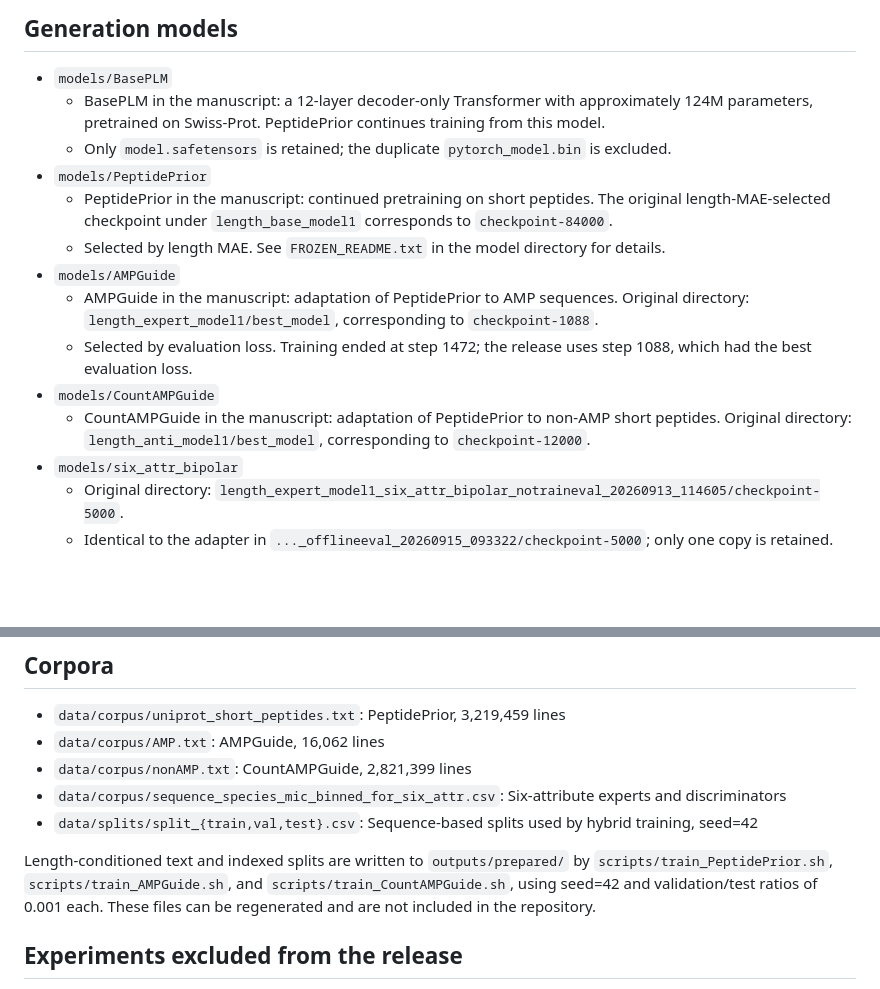
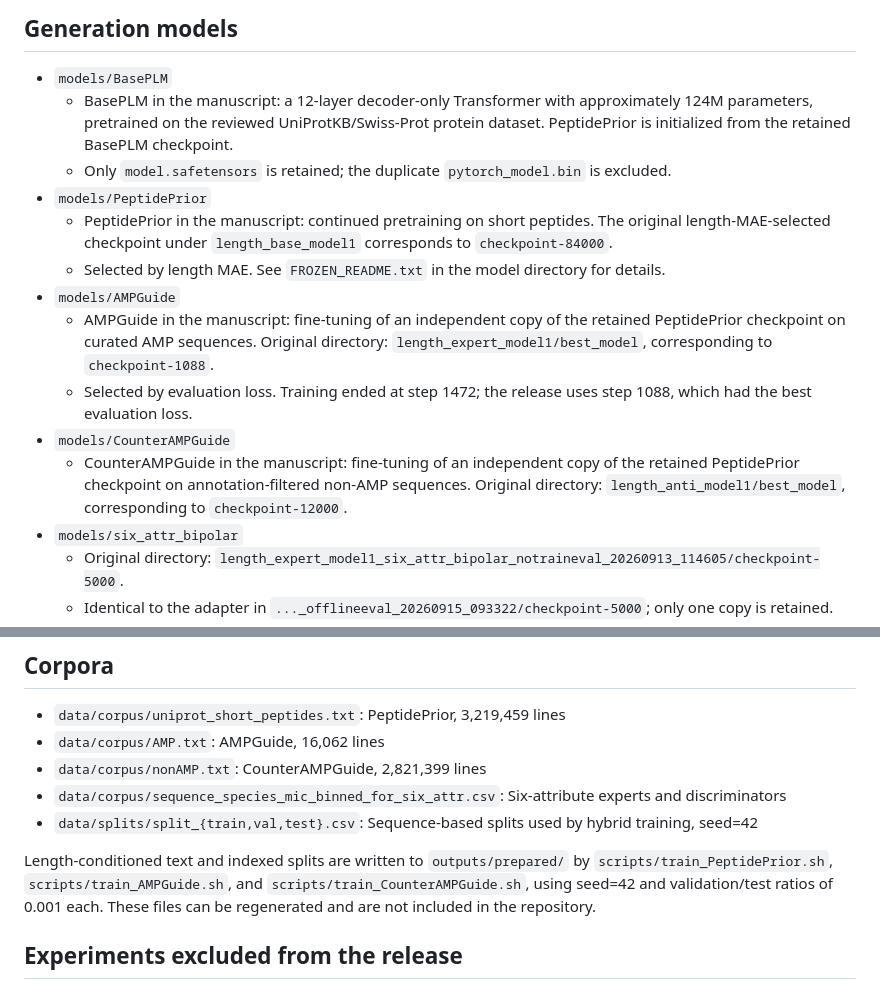
Before and after one commit to jiaxiao110947/AMPTailor, a Markdown page: docs/CHECKPOINTS.md, 2 parts joined by grey strips. GitHub-like rendering; blank space fills up the shorter version.

```diff
--- a/docs/CHECKPOINTS.md
+++ b/docs/CHECKPOINTS.md
@@ -7,16 +7,16 @@ In `adapter_config.json`, `base_model_name_or_path` is set to `models/AMPGuide`.
 ## Generation models
 
 - `models/BasePLM`
-  - BasePLM in the manuscript: a 12-layer decoder-only Transformer with approximately 124M parameters, pretrained on Swiss-Prot. PeptidePrior continues training from this model.
+  - BasePLM in the manuscript: a 12-layer decoder-only Transformer with approximately 124M parameters, pretrained on the reviewed UniProtKB/Swiss-Prot protein dataset. PeptidePrior is initialized from the retained BasePLM checkpoint.
   - Only `model.safetensors` is retained; the duplicate `pytorch_model.bin` is excluded.
 - `models/PeptidePrior`
   - PeptidePrior in the manuscript: continued pretraining on short peptides. The original length-MAE-selected checkpoint under `length_base_model1` corresponds to `checkpoint-84000`.
   - Selected by length MAE. See `FROZEN_README.txt` in the model directory for details.
 - `models/AMPGuide`
-  - AMPGuide in the manuscript: adaptation of PeptidePrior to AMP sequences. Original directory: `length_expert_model1/best_model`, corresponding to `checkpoint-1088`.
+  - AMPGuide in the manuscript: fine-tuning of an independent copy of the retained PeptidePrior checkpoint on curated AMP sequences. Original directory: `length_expert_model1/best_model`, corresponding to `checkpoint-1088`.
   - Selected by evaluation loss. Training ended at step 1472; the release uses step 1088, which had the best evaluation loss.
-- `models/CountAMPGuide`
-  - CountAMPGuide in the manuscript: adaptation of PeptidePrior to non-AMP short peptides. Original directory: `length_anti_model1/best_model`, corresponding to `checkpoint-12000`.
+- `models/CounterAMPGuide`
+  - CounterAMPGuide in the manuscript: fine-tuning of an independent copy of the retained PeptidePrior checkpoint on annotation-filtered non-AMP sequences. Original directory: `length_anti_model1/best_model`, corresponding to `checkpoint-12000`.
 - `models/six_attr_bipolar`
   - Original directory: `length_expert_model1_six_attr_bipolar_notraineval_20260913_114605/checkpoint-5000`.
   - Identical to the adapter in `..._offlineeval_20260915_093322/checkpoint-5000`; only one copy is retained.
@@ -71,11 +71,11 @@ Each head directory contains:
 
 - `data/corpus/uniprot_short_peptides.txt`: PeptidePrior, 3,219,459 lines
 - `data/corpus/AMP.txt`: AMPGuide, 16,062 lines
-- `data/corpus/nonAMP.txt`: CountAMPGuide, 2,821,399 lines
+- `data/corpus/nonAMP.txt`: CounterAMPGuide, 2,821,399 lines
 - `data/corpus/sequence_species_mic_binned_for_six_attr.csv`: Six-attribute experts and discriminators
 - `data/splits/split_{train,val,test}.csv`: Sequence-based splits used by hybrid training, seed=42
 
-Length-conditioned text and indexed splits are written to `outputs/prepared/` by `scripts/train_PeptidePrior.sh`, `scripts/train_AMPGuide.sh`, and `scripts/train_CountAMPGuide.sh`, using seed=42 and validation/test ratios of 0.001 each. These files can be regenerated and are not included in the repository.
+Length-conditioned text and indexed splits are written to `outputs/prepared/` by `scripts/train_PeptidePrior.sh`, `scripts/train_AMPGuide.sh`, and `scripts/train_CounterAMPGuide.sh`, using seed=42 and validation/test ratios of 0.001 each. These files can be regenerated and are not included in the repository.
 
 ## Experiments excluded from the release
 
```
Also changed, not shown: README.md (+11 -9 lines), docs/assets/amptailor_pipeline.png, 4 other files.
